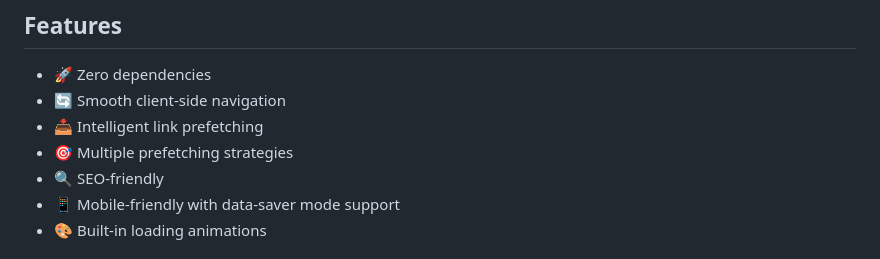
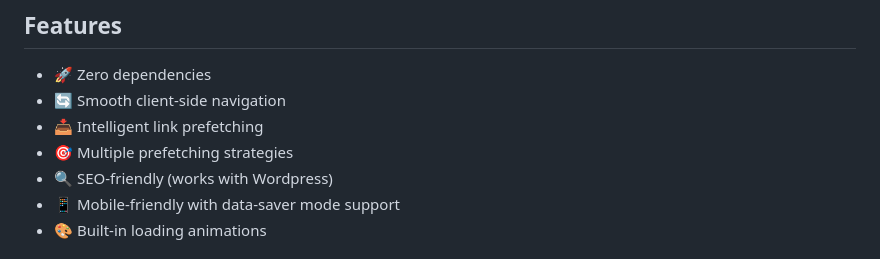
Before and after one commit to andreafuturi/PageFlick, a Markdown page: README.md, the part around the change. Drawn GitHub-style.

```diff
--- a/README.md
+++ b/README.md
@@ -8,7 +8,7 @@ A minimal lightweight client-side router with intelligent prefetching capabiliti
 - 🔄 Smooth client-side navigation
 - 📥 Intelligent link prefetching
 - 🎯 Multiple prefetching strategies
-- 🔍 SEO-friendly
+- 🔍 SEO-friendly (works with Wordpress)
 - 📱 Mobile-friendly with data-saver mode support
 - 🎨 Built-in loading animations
 
```
